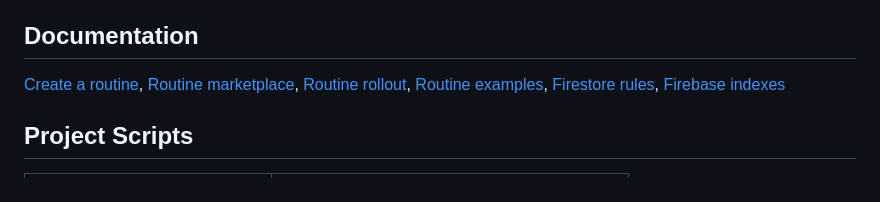
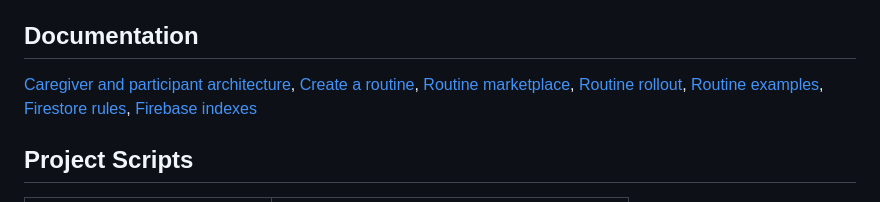
Before and after one commit to m-idriss/zadiag, a Markdown page: README.md, the part around the change. GitHub-like rendering.

Commit message:
docs: design caregiver participant relationships

```diff
--- a/README.md
+++ b/README.md
@@ -136,7 +136,7 @@ This is the intended one-month pilot path: install, link, notify, capture, revie
 
 ## Documentation
 
-[Create a routine](docs/create-routine.md), [Routine marketplace](docs/routine-marketplace.md), [Routine rollout](docs/routine-rollout.md), [Routine examples](routines/README.md), [Firestore rules](firestore.rules), [Firebase indexes](firestore.indexes.json)
+[Caregiver and participant architecture](docs/caregiver-participant-architecture.md), [Create a routine](docs/create-routine.md), [Routine marketplace](docs/routine-marketplace.md), [Routine rollout](docs/routine-rollout.md), [Routine examples](routines/README.md), [Firestore rules](firestore.rules), [Firebase indexes](firestore.indexes.json)
 
 ## Project Scripts
 
```
Also changed, not shown: docs/caregiver-participant-architecture.md (added, +248 -0 lines).
